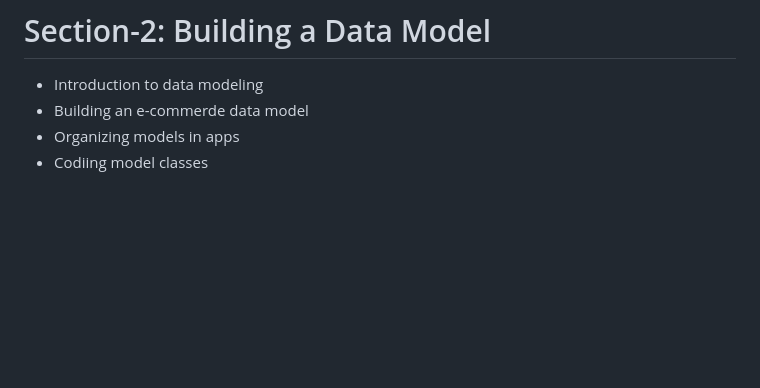
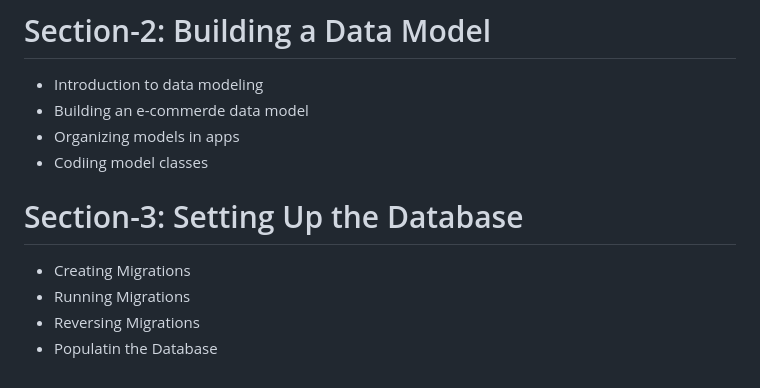
Before and after one commit to Bikramai/Django-Storefront-App, a Markdown page: README.md, the part around the change. Drawn GitHub-style; blank space fills up the shorter version.

Commit message:
Added Section3 -Setting up the database in Readme file

```diff
--- a/README.md
+++ b/README.md
@@ -82,3 +82,9 @@ So, Our focus in the project is on using Django to build an API for online store
 - Building an e-commerde data model
 - Organizing models in apps
 - Codiing model classes
+
+# Section-3: Setting Up the Database
+- Creating Migrations
+- Running Migrations
+- Reversing Migrations
+- Populatin the Database
```
